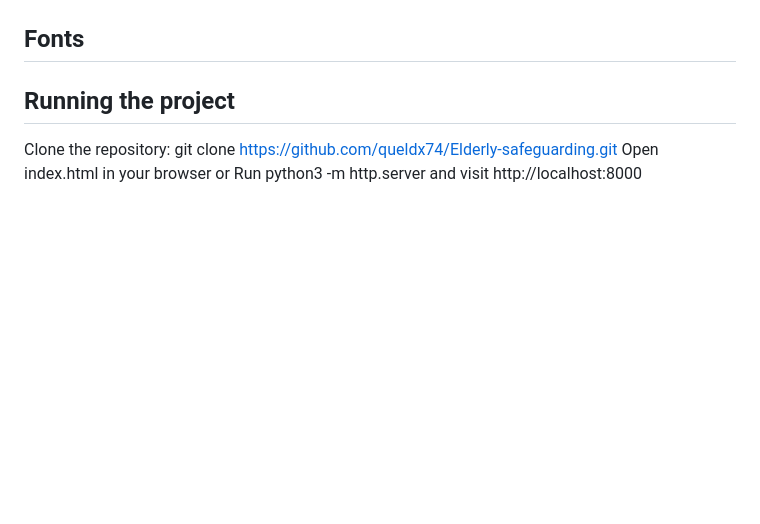
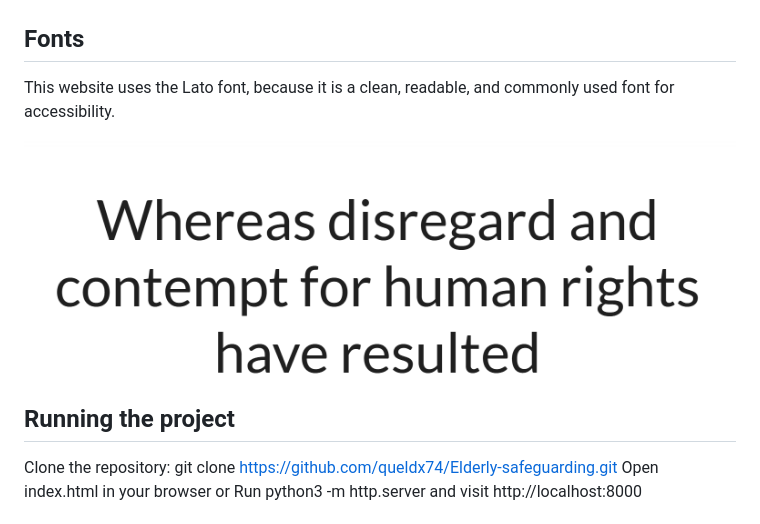
Before and after one commit to queldx74/Elderly-safeguarding, a Markdown page: README.md, the part around the change printed below. Drawn GitHub-style; pictures changed too: assets/images/Screenshot 2026-07-16 153456.png (added); blank space fills up the shorter version.

Commit message:
Add image screenshot Font and adjust other images

```diff
--- a/README.md
+++ b/README.md
@@ -48,6 +48,11 @@ README.md
 ![Website Colour Palette](assets/images/color-thief-palette-queldx74.github.io.png)
 
 ## Fonts
+This website uses the Lato font, because it is a clean, readable, and commonly used font for accessibility.
+
+![Fonts section screenshot](assets/images/Screenshot%202026-07-16%20153456.png)
+
+
 
 ## Running the project
 Clone the repository:
```
Also changed, not shown: other parts of README.md (+1 -0 lines), Screenshot 2026-07-16 153456.png (added).
